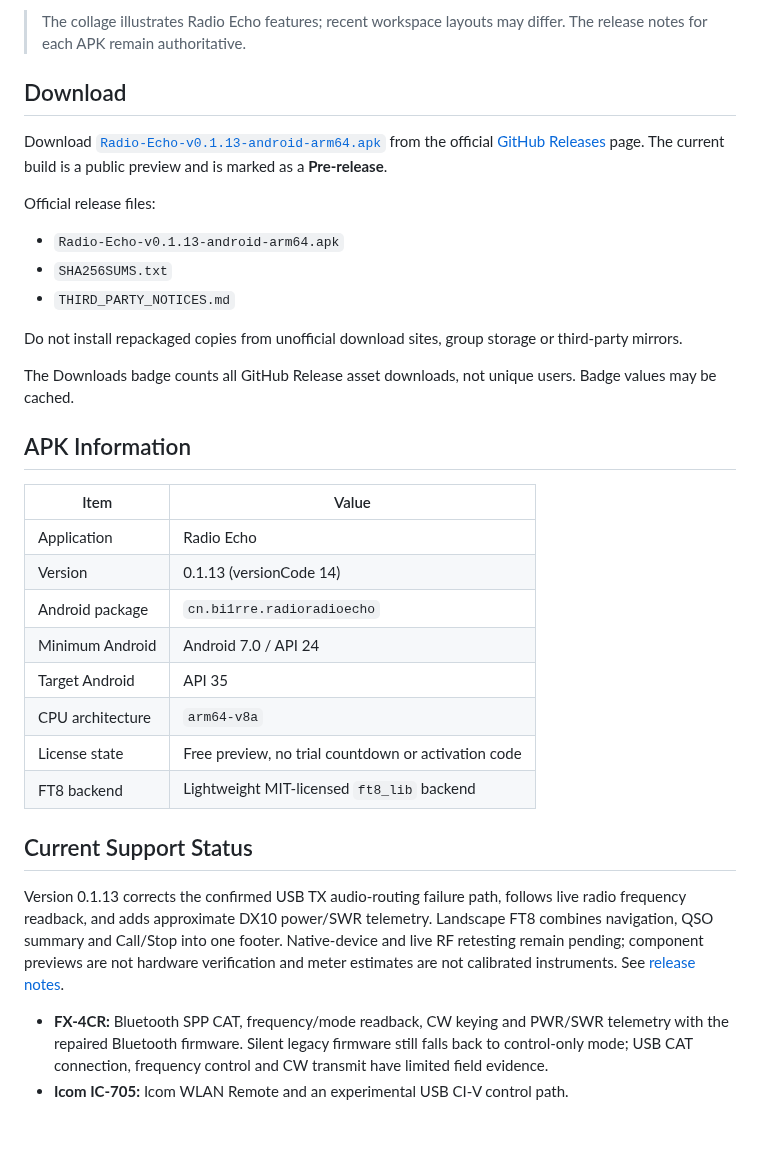
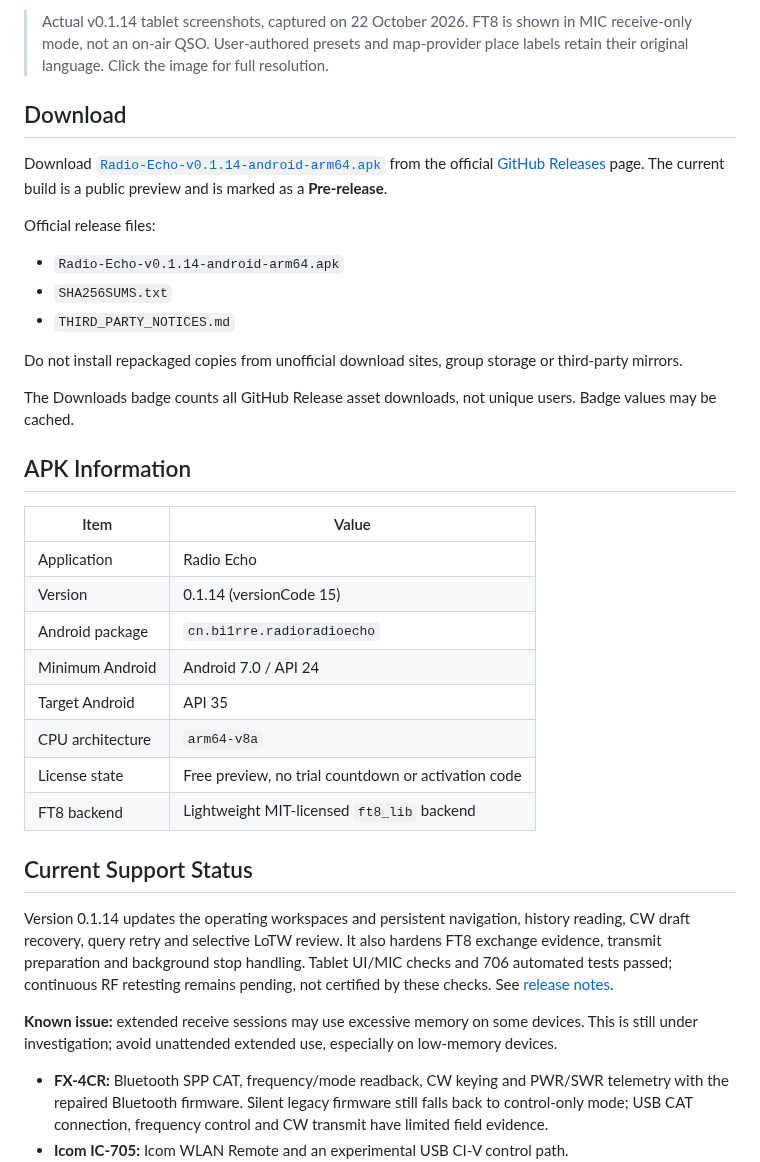
Before and after one commit to shidai-dev/RadioEcho, a Markdown page: README.md, the part around one of its changes. Rendered like a GitHub page; blank space fills up the shorter version.

```diff
--- a/README.md
+++ b/README.md
@@ -35,13 +35,13 @@ Radio Echo is designed as a lightweight field console, not as a replacement for
 
-> The collage illustrates Radio Echo features; recent workspace layouts may differ. The release notes for each APK remain authoritative.
+> Actual v0.1.14 tablet screenshots, captured on 22 October 2026. FT8 is shown in MIC receive-only mode, not an on-air QSO. User-authored presets and map-provider place labels retain their original language. Click the image for full resolution.
 
 ## Download
 
-Download [`Radio-Echo-v0.1.13-android-arm64.apk`](https://github.com/shidai-dev/RadioEcho/releases/download/v0.1.13/Radio-Echo-v0.1.13-android-arm64.apk) from the official [GitHub Releases](https://github.com/shidai-dev/RadioEcho/releases) page. The current build is a public preview and is marked as a **Pre-release**.
+Download [`Radio-Echo-v0.1.14-android-arm64.apk`](https://github.com/shidai-dev/RadioEcho/releases/download/v0.1.14/Radio-Echo-v0.1.14-android-arm64.apk) from the official [GitHub Releases](https://github.com/shidai-dev/RadioEcho/releases) page. The current build is a public preview and is marked as a **Pre-release**.
 
 Official release files:
 
-- `Radio-Echo-v0.1.13-android-arm64.apk`
+- `Radio-Echo-v0.1.14-android-arm64.apk`
 - `SHA256SUMS.txt`
 - `THIRD_PARTY_NOTICES.md`
 
@@ -54,7 +54,7 @@ The Downloads badge counts all GitHub Release asset downloads, not unique users.
 | Item | Value |
 | --- | --- |
 | Application | Radio Echo |
-| Version | 0.1.13 (versionCode 14) |
+| Version | 0.1.14 (versionCode 15) |
 | Android package | `cn.bi1rre.radioradioecho` |
 | Minimum Android | Android 7.0 / API 24 |
 | Target Android | API 35 |
@@ -64,12 +64,16 @@ The Downloads badge counts all GitHub Release asset downloads, not unique users.
 
 ## Current Support Status
 
-Version 0.1.13 corrects the confirmed USB TX audio-routing failure path, follows
-live radio frequency readback, and adds approximate DX10 power/SWR telemetry.
-Landscape FT8 combines navigation, QSO summary and Call/Stop into one footer.
-Native-device and live RF retesting remain pending; component previews are not
-hardware verification and meter estimates are not calibrated instruments.
-See [release notes](RELEASE_NOTES_v0.1.13.md).
+Version 0.1.14 updates the operating workspaces and persistent navigation,
+history reading, CW draft recovery, query retry and selective LoTW review.
+It also hardens FT8 exchange evidence, transmit preparation and background
+stop handling. Tablet UI/MIC checks and 706 automated tests passed;
+continuous RF retesting remains pending, not certified by these checks.
+See [release notes](RELEASE_NOTES_v0.1.14.md).
+
+**Known issue:** extended receive sessions may use excessive memory on some
+devices. This is still under investigation; avoid unattended extended use,
+especially on low-memory devices.
 
 - **FX-4CR:** Bluetooth SPP CAT, frequency/mode readback, CW keying and PWR/SWR telemetry with the repaired Bluetooth firmware. Silent legacy firmware still falls back to control-only mode; USB CAT connection, frequency control and CW transmit have limited field evidence.
 - **Icom IC-705:** Icom WLAN Remote and an experimental USB CI-V control path.
```
Also changed, not shown: other parts of README.md (+2 -2 lines), GITHUB_RELEASE_BODY_v0.1.14.md (added, +24 -0 lines), README.zh-CN.md (+9 -7 lines), RELEASE_NOTES_v0.1.14.md (added, +41 -0 lines), THIRD_PARTY_NOTICES.md (+1 -1 lines), promo/radio-echo-cover-en-v0.1.14.jpg (added), promo/radio-echo-cover-zh-v0.1.14.jpg (added), 4 other files.
